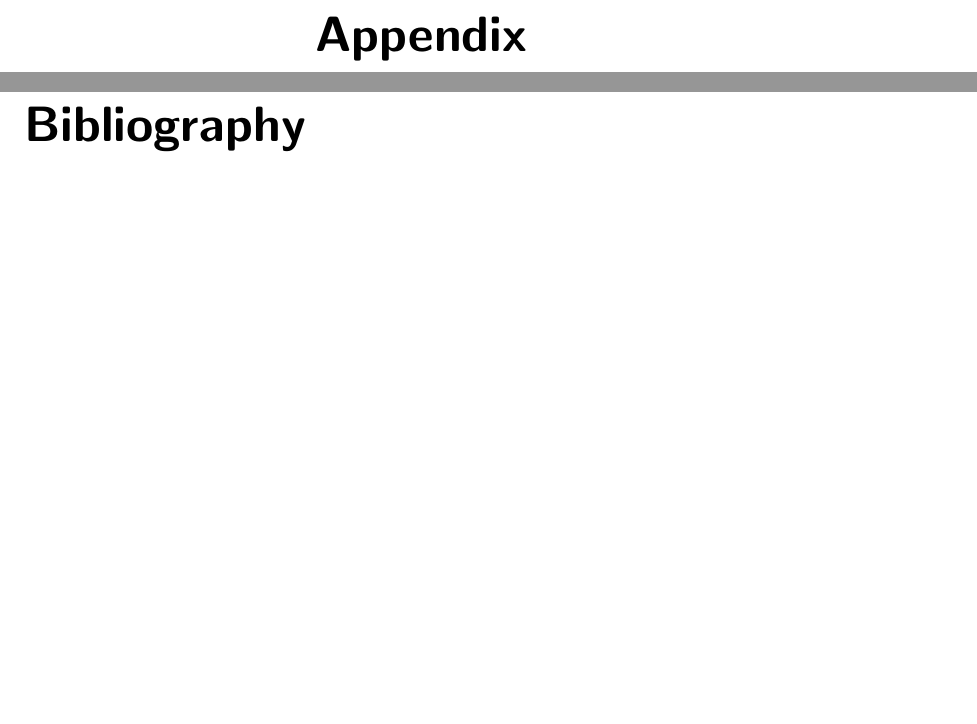
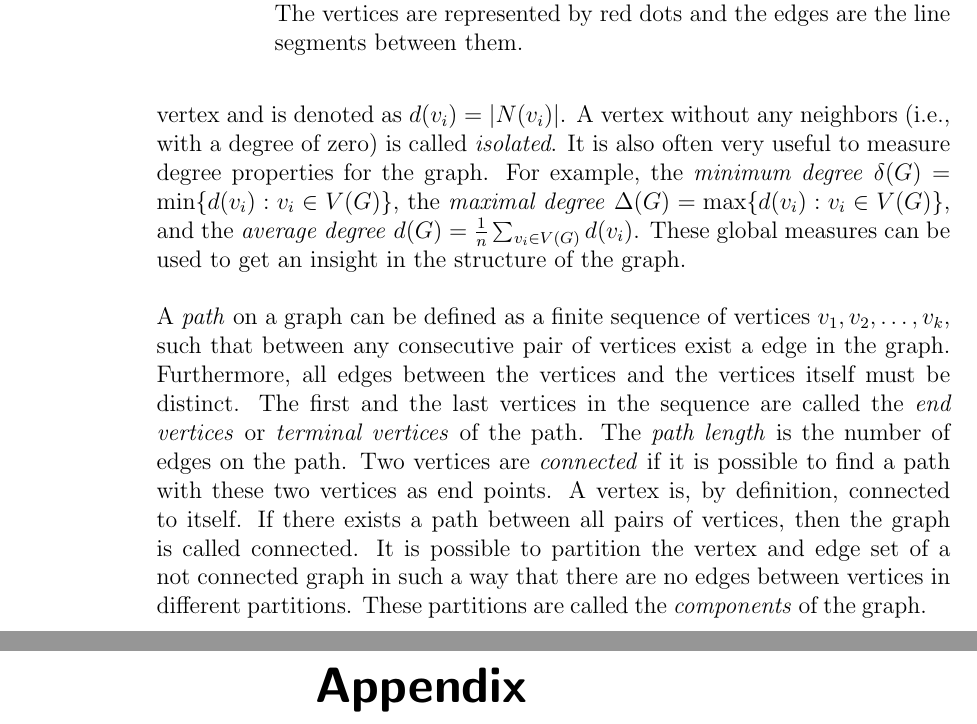
Before and after one commit to dumfug/thesis, a LaTeX thesis (main.tex, which reads related-work.tex): two parts of pages 15 and 17 of 17 before the commit and two parts of pages 14 and 15 of 17 after it, joined at a grey line, cut at the place of the change, the shorter picture padded with empty space. Compiled offline with pdfLaTeX; a LaTeX package or settings file that is missing is left out; an older LaTeX class or package is replaced by its successor.

Commit message:
finished graph theory basic section

```diff
--- a/related-work.tex
+++ b/related-work.tex
@@ -54,7 +56,7 @@ Figure \ref{fig:example_graphs} depicts two examples for graphs.
      \caption{A undirected graph with a self-loop and parallel edges.}
    \end{subfigure}
 
-   \caption{Graphical representation of two graphs with different properties.}
+   \caption{Graphical representation of two graphs with different properties. The vertices are represented by red dots and the edges are the line segments between them.}
    \label{fig:example_graphs}
 \end{figure}
 
@@ -61,0 +67,15 @@ The \emph{order} of a graph is the number of vertices (i.e., the cardinality of
+The cardinality of this set is called the \emph{degree} of the vertex and is denoted as \(d(v_i) = |N(v_i)|\).
+A vertex without any neighbors (i.e., with a degree of zero) is called \emph{isolated}.
+It is also often very useful to measure degree properties for the graph.
+For example, the \emph{minimum degree} \(\delta(G) = \min\{d(v_i) : v_i \in V(G)\}\), the \emph{maximal degree} \(\Delta(G) = \max\{d(v_i) : v_i \in V(G)\}\), and the \emph{average degree} \(d(G) = \frac{1}{n} \sum_{v_i \in V(G)} d(v_i)\).
+These global measures can be used to get an insight in the structure of the graph.
+
+A \emph{path} on a graph can be defined as a finite sequence of vertices \(v_1,v_2,\dots,v_k\), such that between any consecutive pair of vertices exist a edge in the graph.
+Furthermore, all edges between the vertices and the vertices itself must be distinct.
+The first and the last vertices in the sequence are called the \emph{end vertices} or \emph{terminal vertices} of the path.
+The \emph{path length} is the number of edges on the path.
+Two vertices are \emph{connected} if it is possible to find a path with these two vertices as end points.
+A vertex is, by definition, connected to itself.
+If there exists a path between all pairs of vertices, then the graph is called connected.
+It is possible to partition the vertex and edge set of a not connected graph in such a way that there are no edges between vertices in different partitions.
+These partitions are called the \emph{components} of the graph.
```
Also changed, not shown: references-biblatex.bib (+10 -0 lines), related-work.tex (17 more changed lines).
